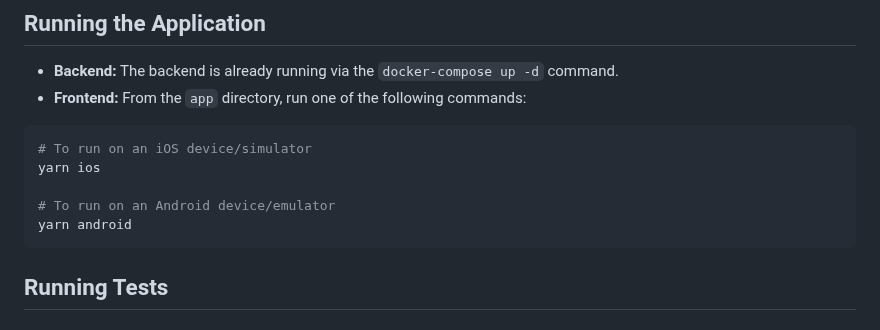
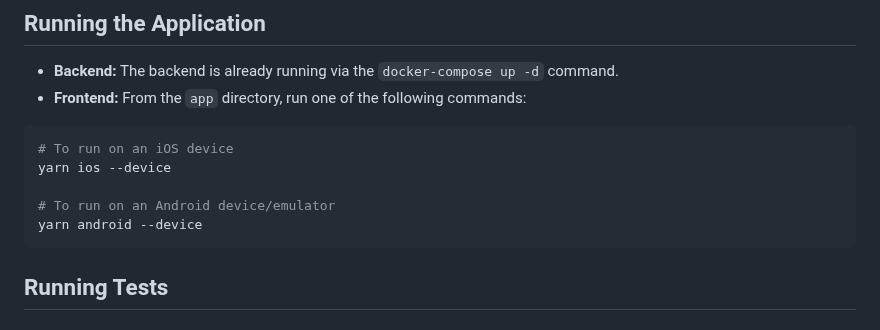
Before and after one commit to lindan4/eli-health-challenge, a Markdown page: README.md, the part around one of its changes. GitHub-like rendering.

````diff
--- a/README.md
+++ b/README.md
@@ -80,11 +80,11 @@ Next, open the newly created `app/.env` file and replace `<YOUR_LOCAL_IP_ADDRESS
 - **Frontend:** From the `app` directory, run one of the following commands:
 
 ```bash
-# To run on an iOS device/simulator
-yarn ios
+# To run on an iOS device
+yarn ios --device
 
 # To run on an Android device/emulator
-yarn android
+yarn android --device
 ```
 
 ## Running Tests
````
Also changed, not shown: other parts of README.md (+8 -8 lines).
